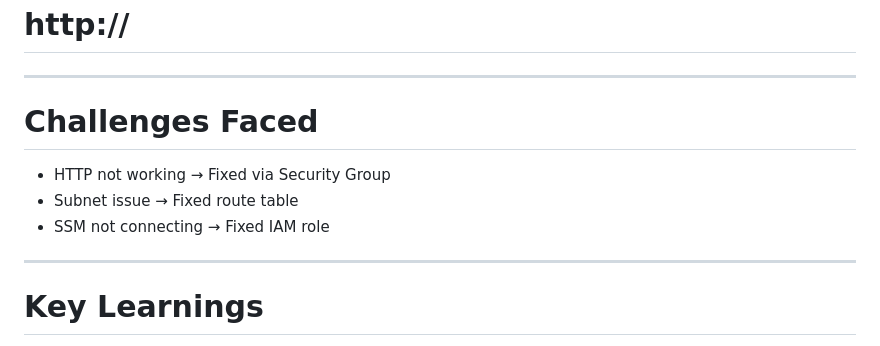
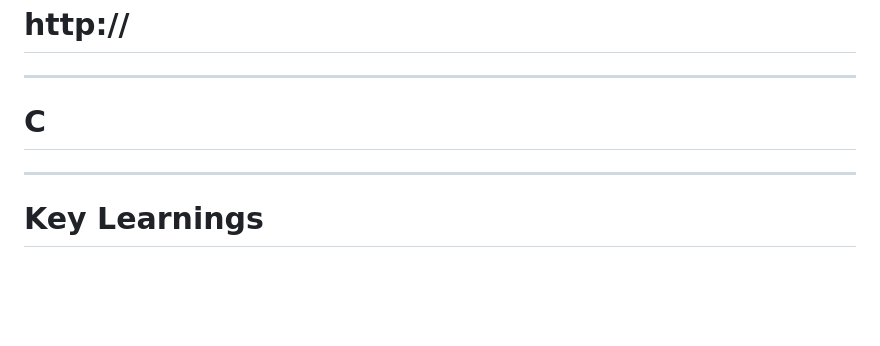
Before and after one commit to sudharsanbaskaran09-eng/aws-solutions-architect-projects, a Markdown page: project-08-Infrastructure-as-Code-Deployment/README.md, the part around the change. Rendered like a GitHub page; blank space fills up the shorter version.

Commit message:
Remove Challenges Faced section from README
Removed challenges faced section from README.

```diff
--- a/project-08-Infrastructure-as-Code-Deployment/README.md
+++ b/project-08-Infrastructure-as-Code-Deployment/README.md
@@ -179,12 +179,7 @@ terraform apply
 
 ---
 
-# Challenges Faced
-
-- HTTP not working → Fixed via Security Group
-- Subnet issue → Fixed route table
-- SSM not connecting → Fixed IAM role
-
+# C
 ---
 
 # Key Learnings
```
